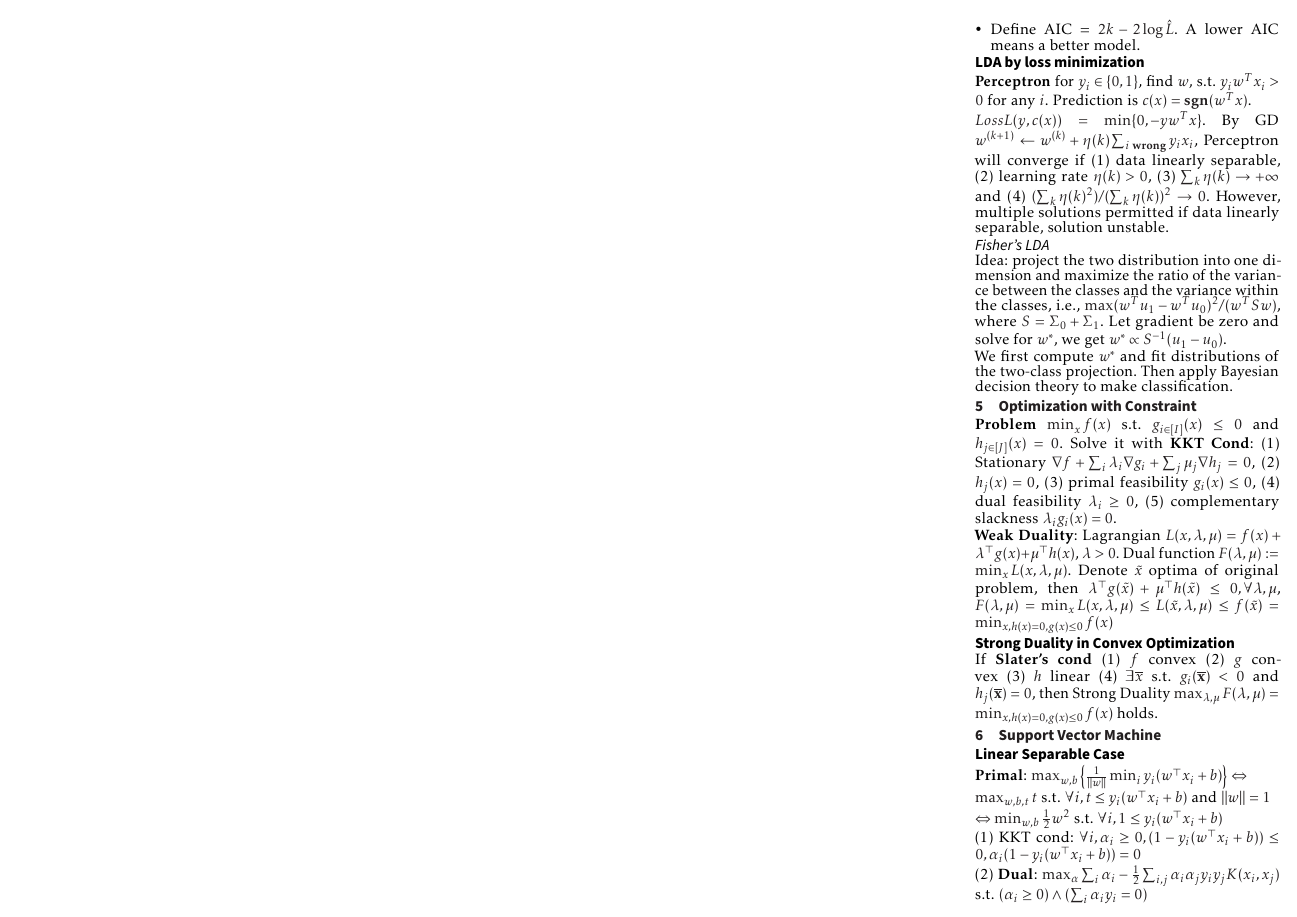
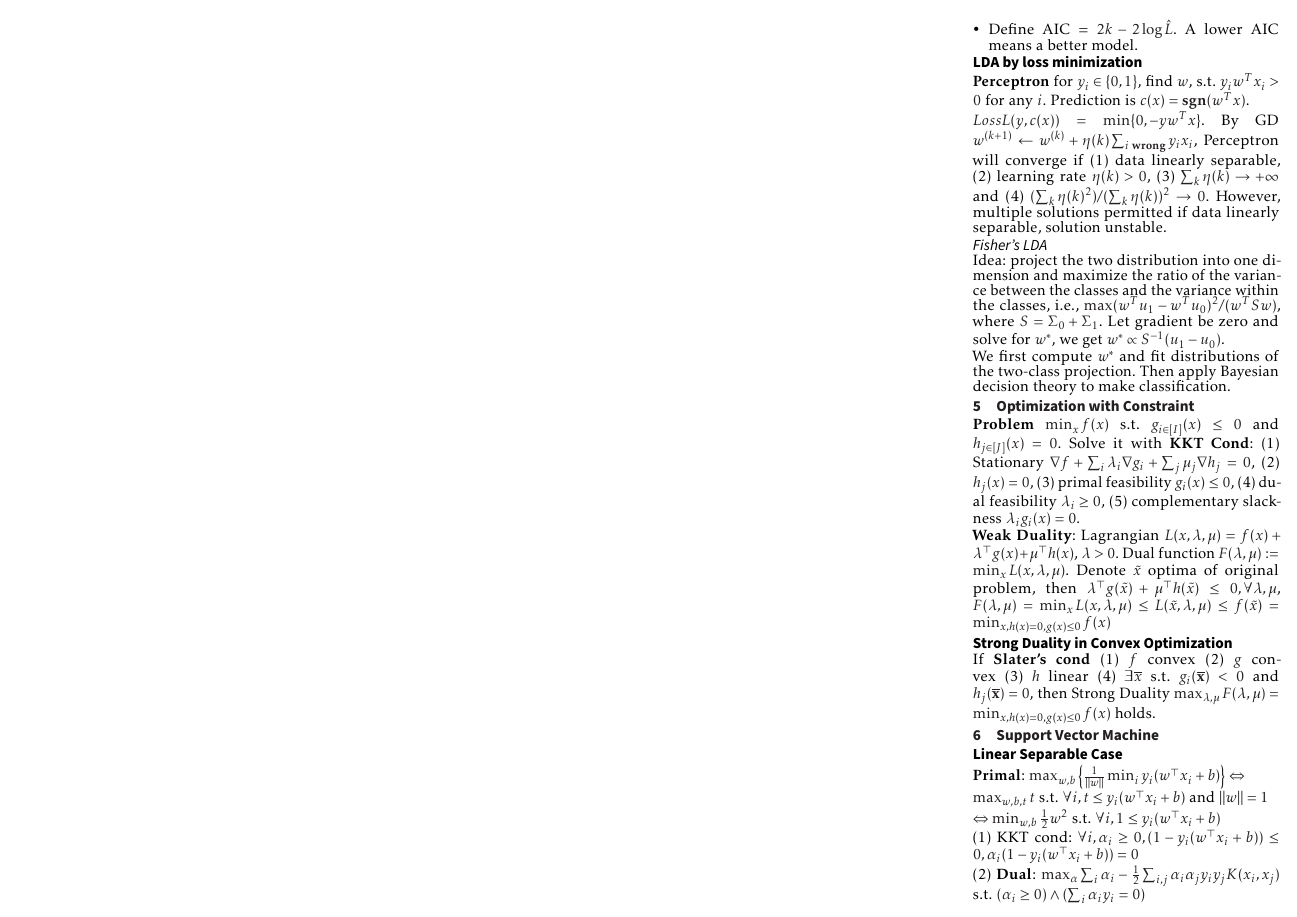
Before and after one commit to AlgebraLoveme/AML-cheatsheet, a LaTeX document (main.tex): page 1 of 2. Compiled offline with pdfLaTeX.

Commit message:
Revert "页边距改回去了"
This reverts commit 404cf42c99160ded5e5b37a13a277514b4f48e12.

```diff
--- a/main.tex
+++ b/main.tex
@@ -11,7 +11,7 @@
 \usepackage[t1]{sourcesanspro}
 \usepackage{multicol}
 \usepackage{wrapfig}
-\usepackage[top=4mm,bottom=4mm,left=4mm,right=4mm]{geometry}
+\usepackage[top=4mm,bottom=4mm,left=2mm,right=4mm]{geometry}
 \usepackage[framemethod=tikz]{mdframed}
 \usepackage{microtype}
 \usepackage{pdfpages}
```
